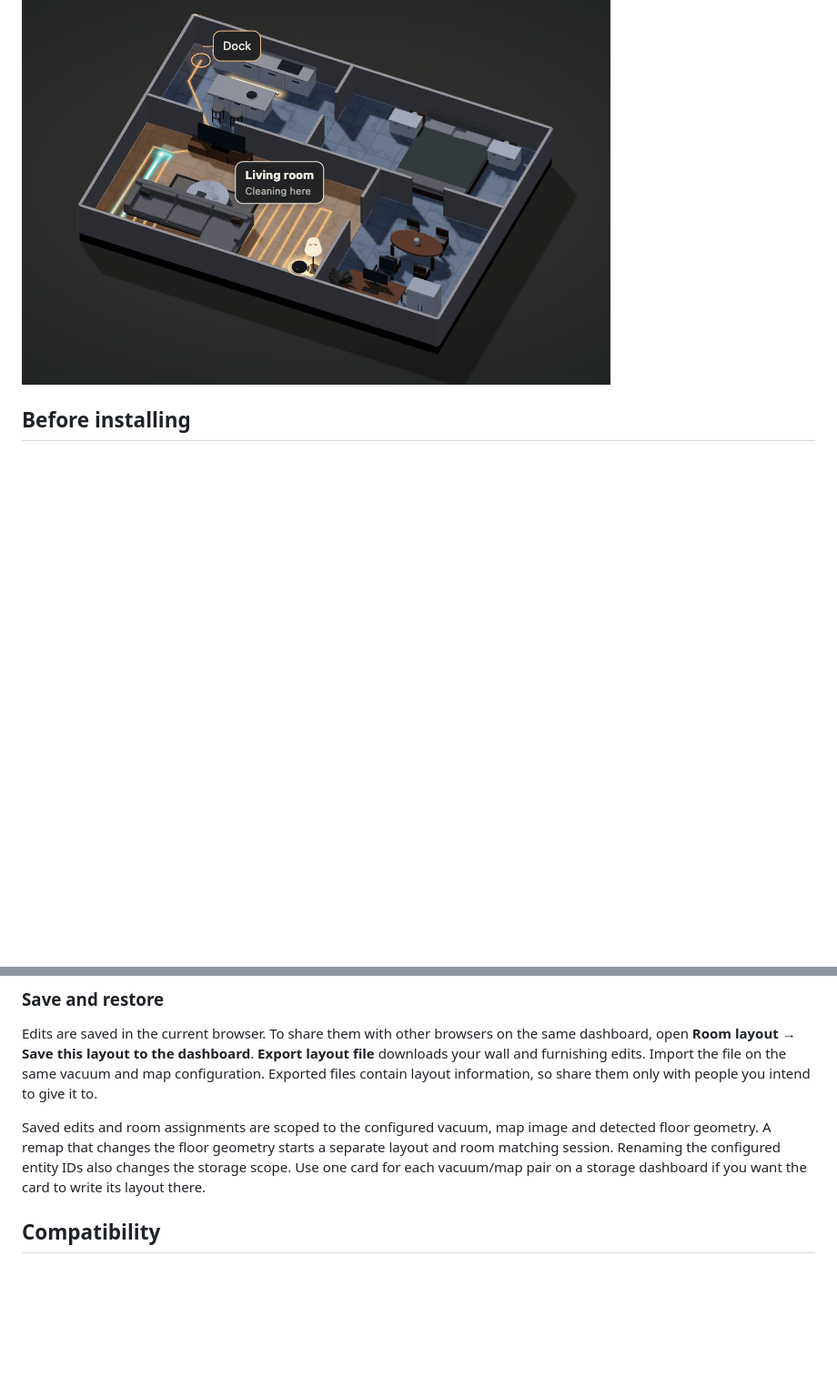
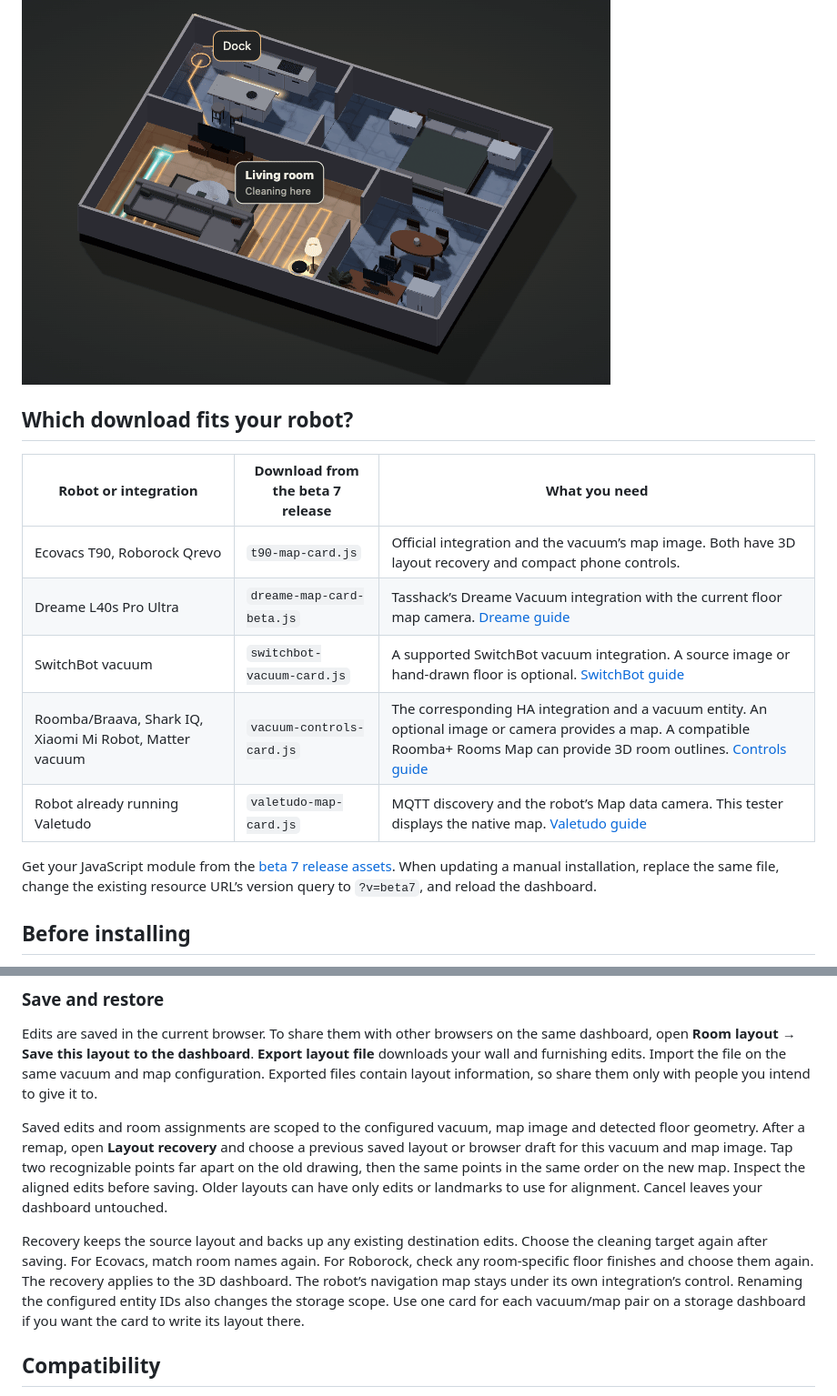
Before and after one commit to gdelagardelle/t90-map-card, a Markdown page: README.md, 2 parts joined by grey strips. Shown at 91% size. GitHub-like rendering; blank space fills up the shorter version.

```diff
--- a/README.md
+++ b/README.md
@@ -11,6 +11,18 @@ For Dreame, SwitchBot, Roomba, Shark, Xiaomi, Matter and Valetudo, see the [comp
 ![Night appearance with the robot controls beside the floor plan](docs/dashboard-night.png)
 
 ![A traveling light follows the recorded Ecovacs cleaning path](docs/cleaning-path.gif)
+
+## Which download fits your robot?
+
+| Robot or integration | Download from the beta 7 release | What you need |
+| --- | --- | --- |
+| Ecovacs T90, Roborock Qrevo | `t90-map-card.js` | Official integration and the vacuum’s map image. Both have 3D layout recovery and compact phone controls. |
+| Dreame L40s Pro Ultra | `dreame-map-card-beta.js` | Tasshack’s Dreame Vacuum integration with the current floor map camera. [Dreame guide](https://github.com/gdelagardelle/t90-map-card/blob/5c7c65e8dfe0e40407c0a6b7843f7d4642c94193/docs/dreame.md) |
+| SwitchBot vacuum | `switchbot-vacuum-card.js` | A supported SwitchBot vacuum integration. A source image or hand-drawn floor is optional. [SwitchBot guide](https://github.com/gdelagardelle/t90-map-card/blob/5c7c65e8dfe0e40407c0a6b7843f7d4642c94193/testers/switchbot/START-HERE.md) |
+| Roomba/Braava, Shark IQ, Xiaomi Mi Robot, Matter vacuum | `vacuum-controls-card.js` | The corresponding HA integration and a vacuum entity. An optional image or camera provides a map. A compatible Roomba+ Rooms Map can provide 3D room outlines. [Controls guide](https://github.com/gdelagardelle/t90-map-card/blob/5c7c65e8dfe0e40407c0a6b7843f7d4642c94193/testers/vacuum-controls/START-HERE.md) |
+| Robot already running Valetudo | `valetudo-map-card.js` | MQTT discovery and the robot’s Map data camera. This tester displays the native map. [Valetudo guide](https://github.com/gdelagardelle/t90-map-card/blob/5c7c65e8dfe0e40407c0a6b7843f7d4642c94193/testers/valetudo/README.md) |
+
+Get your JavaScript module from the [beta 7 release assets](https://github.com/gdelagardelle/t90-map-card/releases/tag/v0.3.0-beta.7). When updating a manual installation, replace the same file, change the existing resource URL’s version query to `?v=beta7`, and reload the dashboard.
 
 ## Before installing
 
@@ -117,7 +140,9 @@ Lengths use the map’s coordinate system. Physical calibration is deferred. Edi
 
 Edits are saved in the current browser. To share them with other browsers on the same dashboard, open **Room layout → Save this layout to the dashboard**. **Export layout file** downloads your wall and furnishing edits. Import the file on the same vacuum and map configuration. Exported files contain layout information, so share them only with people you intend to give it to.
 
-Saved edits and room assignments are scoped to the configured vacuum, map image and detected floor geometry. A remap that changes the floor geometry starts a separate layout and room matching session. Renaming the configured entity IDs also changes the storage scope. Use one card for each vacuum/map pair on a storage dashboard if you want the card to write its layout there.
+Saved edits and room assignments are scoped to the configured vacuum, map image and detected floor geometry. After a remap, open **Layout recovery** and choose a previous saved layout or browser draft for this vacuum and map image. Tap two recognizable points far apart on the old drawing, then the same points in the same order on the new map. Inspect the aligned edits before saving. Older layouts can have only edits or landmarks to use for alignment. Cancel leaves your dashboard untouched.
+
+Recovery keeps the source layout and backs up any existing destination edits. Choose the cleaning target again after saving. For Ecovacs, match room names again. For Roborock, check any room-specific floor finishes and choose them again. The recovery applies to the 3D dashboard. The robot’s navigation map stays under its own integration’s control. Renaming the configured entity IDs also changes the storage scope. Use one card for each vacuum/map pair on a storage dashboard if you want the card to write its layout there.
 
 ## Compatibility
 
```
Also changed, not shown: other parts of README.md (+16 -5 lines), docs/phone-controls.png (added), 17 other files.
